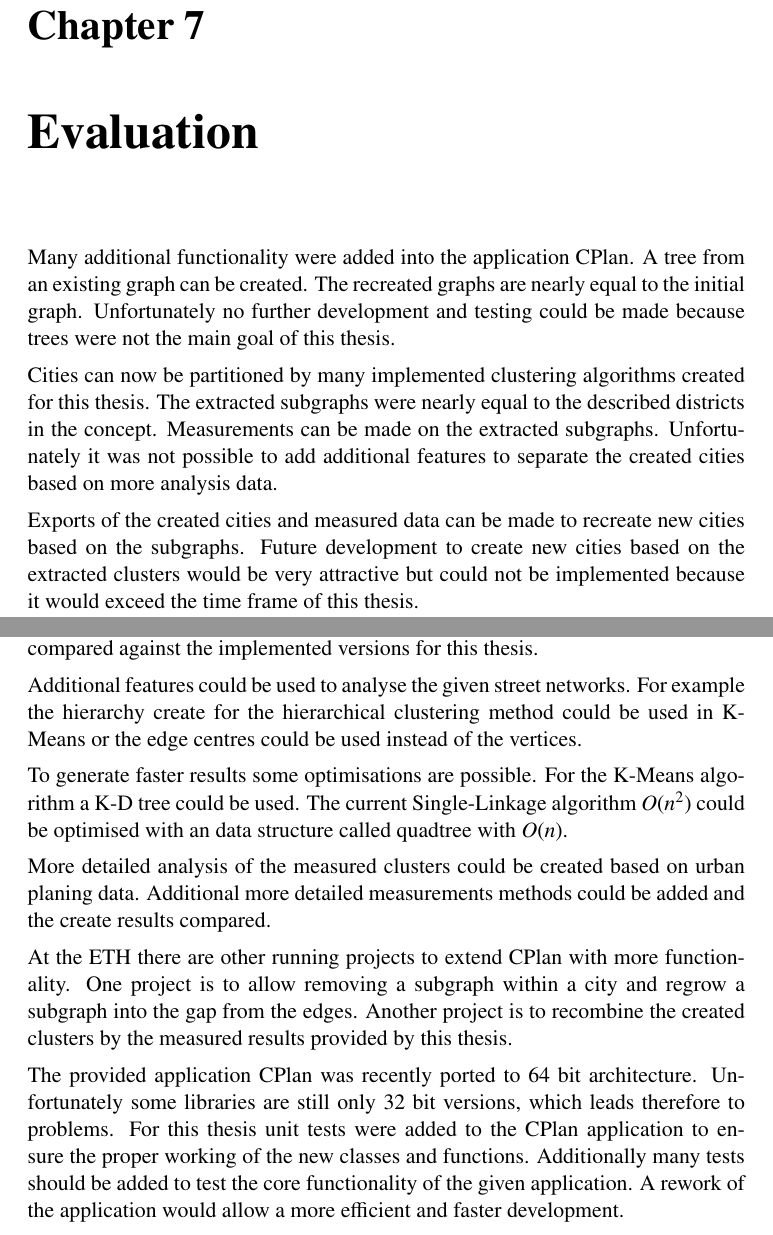
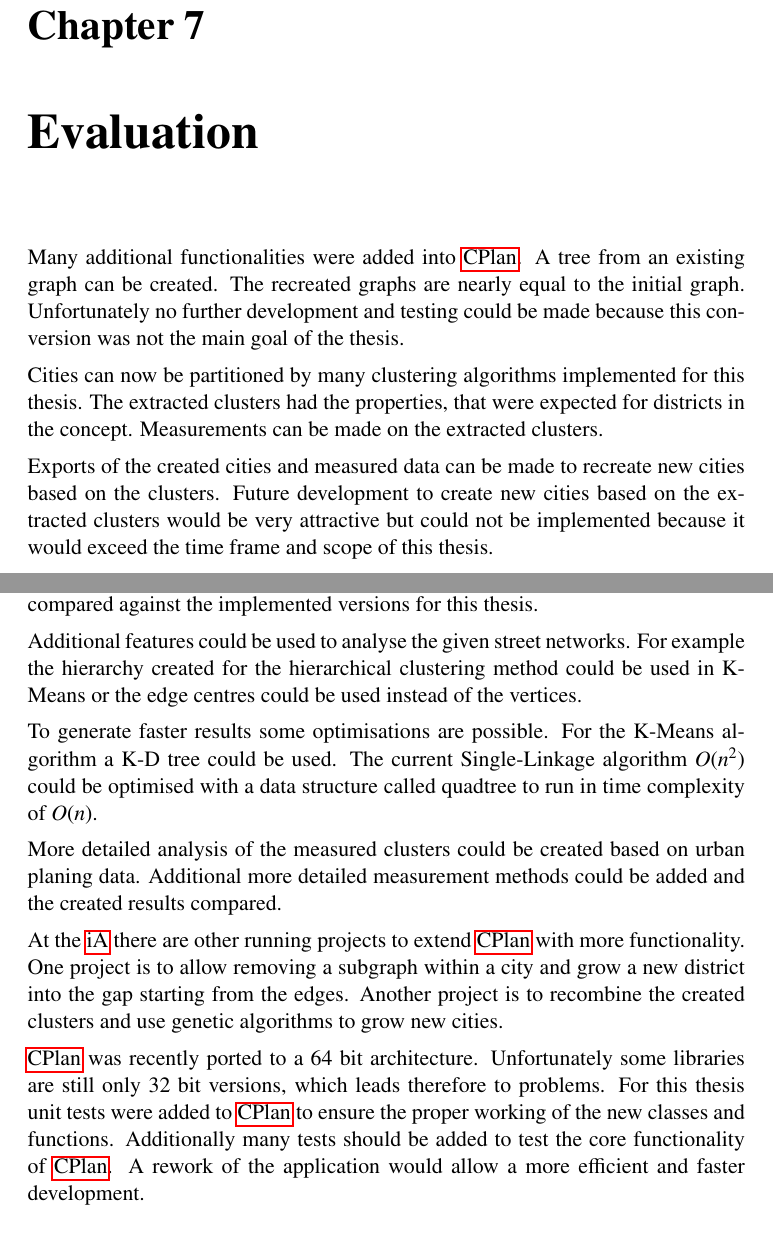
Before and after one commit to the-s-a-m/Thesis, a LaTeX thesis (IP6 - Report Street Networks.tex, which reads 077_Evaluation.tex, 080_FutureWork.tex): two parts of pages 54 and 55 of 69, joined at a grey line, cut so that both start at the same text. Compiled offline with pdfLaTeX.

Commit message:
Worked on Evaluation and FutureWork

```diff
--- a/077_Evaluation.tex
+++ b/077_Evaluation.tex
@@ -1,6 +1,6 @@
 \chapter{Evaluation}
-Many additional functionality were added into the application CPlan. A tree from an existing graph can be created. The recreated graphs are nearly equal to the initial graph. Unfortunately no further development and testing could be made because trees were not the main goal of this thesis.
+Many additional functionalities were added into \acrshort{acr:CPlan}. A tree from an existing graph can be created. The recreated graphs are nearly equal to the initial graph. Unfortunately no further development and testing could be made because this conversion was not the main goal of the thesis.
 
-Cities can now be partitioned by many implemented clustering algorithms created for this thesis. The extracted subgraphs were nearly equal to the described districts in the concept. Measurements can be made on the extracted subgraphs. Unfortunately it was not possible to add additional features to separate the created cities based on more analysis data.
+Cities can now be partitioned by many clustering algorithms implemented for this thesis. The extracted clusters had the properties, that were expected for districts in the concept. Measurements can be made on the extracted clusters.
 
-Exports of the created cities and measured data can be made to recreate new cities based on the subgraphs. Future development to create new cities based on the extracted clusters would be very attractive but could not be implemented because it would exceed the time frame of this thesis.
+Exports of the created cities and measured data can be made to recreate new cities based on the clusters. Future development to create new cities based on the extracted clusters would be very attractive but could not be implemented because it would exceed the time frame and scope of this thesis.
--- a/080_FutureWork.tex
+++ b/080_FutureWork.tex
@@ -3,12 +3,12 @@
 
 Despite many cluster analysis approaches were tested in this thesis, other methods like distribution-based or density-based clustering exist. They could be tested and compared against the implemented versions for this thesis.
 
-Additional features could be used to analyse the given street networks. For example the hierarchy create for the hierarchical clustering method could be used in K-Means or the edge centres could be used instead of the vertices.
+Additional features could be used to analyse the given street networks. For example the hierarchy created for the hierarchical clustering method could be used in K-Means or the edge centres could be used instead of the vertices.
 
-To generate faster results some optimisations are possible. For the K-Means algorithm a K-D tree could be used. The current Single-Linkage algorithm $O(n^2)$ could be optimised with an data structure called quadtree with $O(n)$.
+To generate faster results some optimisations are possible. For the K-Means algorithm a K-D tree could be used. The current Single-Linkage algorithm $O(n^2)$ could be optimised with a data structure called quadtree to run in time complexity of $O(n)$.
 
-More detailed analysis of the measured clusters could be created based on urban planing data. Additional more detailed measurements methods could be added and the create results compared.
+More detailed analysis of the measured clusters could be created based on urban planing data. Additional more detailed measurement methods could be added and the created results compared.
 
-At the ETH there are other running projects to extend CPlan with more functionality. One project is to allow removing a subgraph within a city and regrow a subgraph into the gap from the edges. Another project is to recombine the created clusters by the measured results provided by this thesis.
+At the \gls{iA} there are other running projects to extend \gls{acr:CPlan} with more functionality. One project is to allow removing a subgraph within a city and grow a new district into the gap starting from the edges. Another project is to recombine the created clusters and use genetic algorithms to grow new cities.
 
-The provided application CPlan was recently ported to 64 bit architecture. Unfortunately some libraries are still only 32 bit versions, which leads therefore to problems. For this thesis unit tests were added to the CPlan application to ensure the proper working of the new classes and functions. Additionally many tests should be added to test the core functionality of the given application. A rework of the application would allow a more efficient and faster development.
+\acrshort{acr:CPlan} was recently ported to a 64 bit architecture. Unfortunately some libraries are still only 32 bit versions, which leads therefore to problems. For this thesis unit tests were added to \acrshort{acr:CPlan} to ensure the proper working of the new classes and functions. Additionally many tests should be added to test the core functionality of \acrshort{acr:CPlan}. A rework of the application would allow a more efficient and faster development.
```
